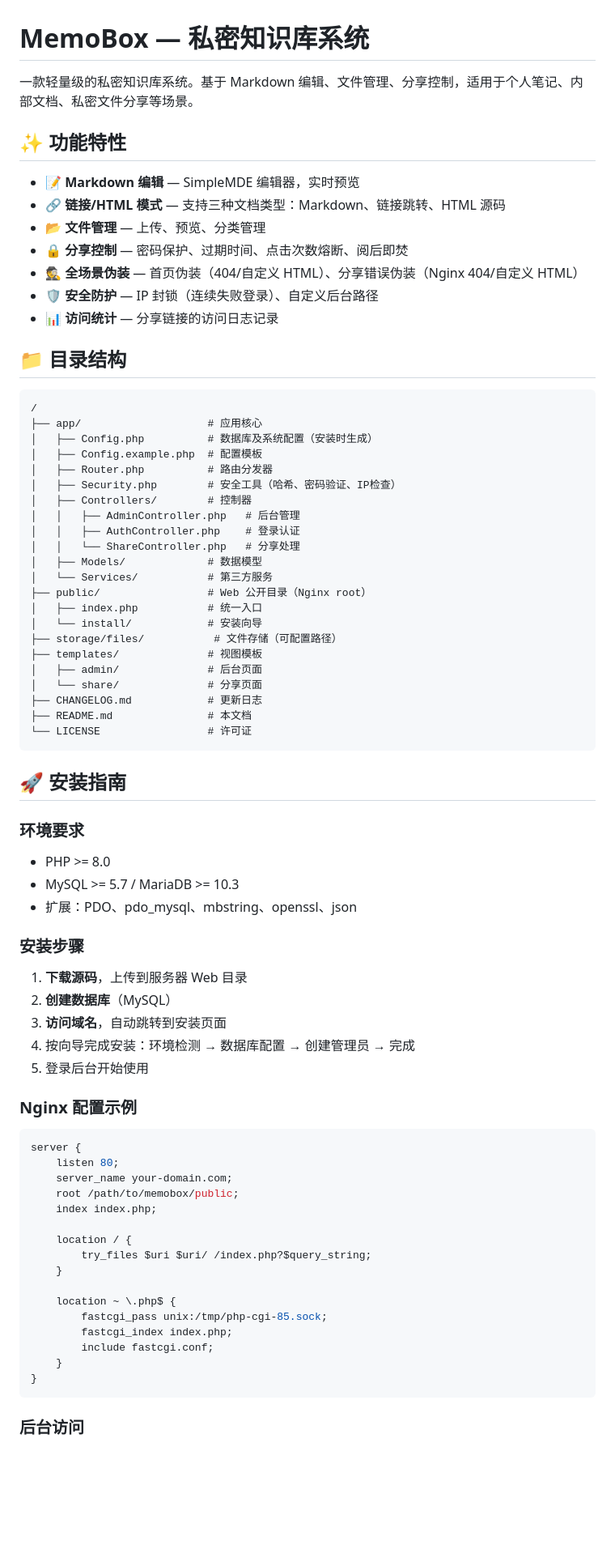
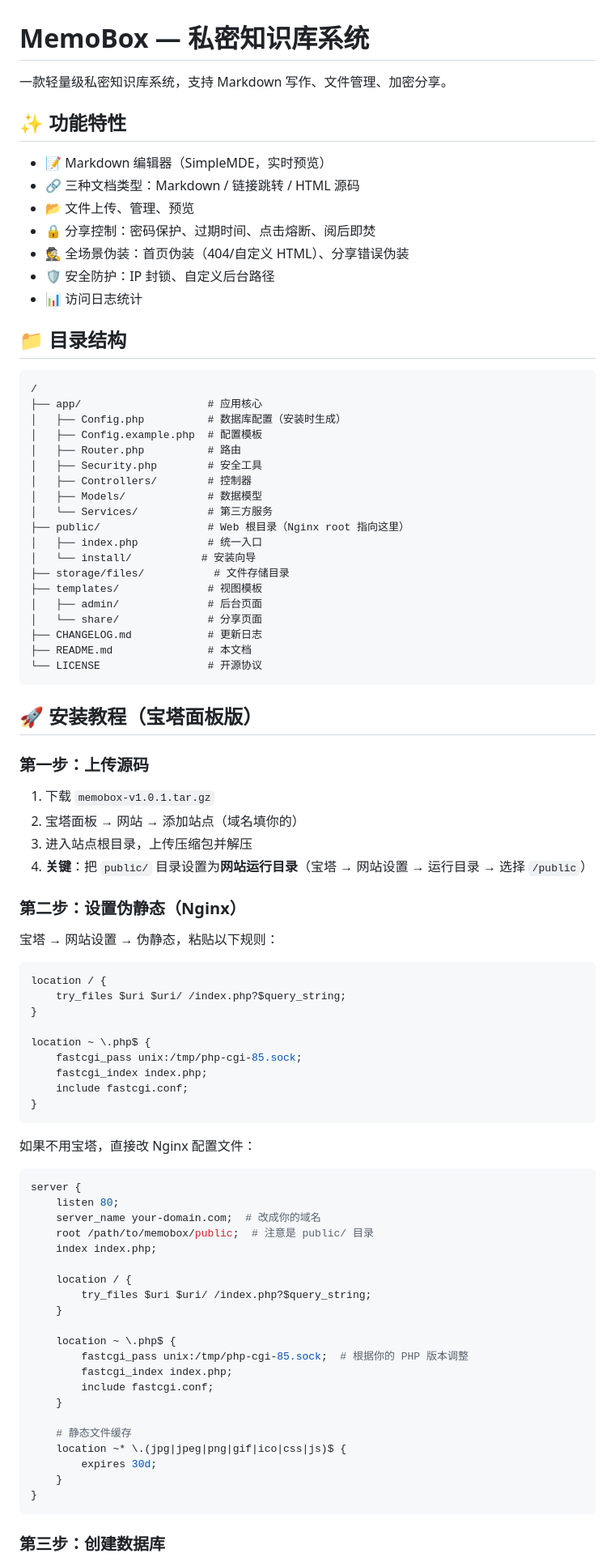
Before and after one commit to yunlianw/memobox, a Markdown page: README.md, the part around one of its changes. Shown at 81% size. Rendered like a GitHub page; blank space fills up the shorter version.

Commit message:
v1.0.1: 更新 README（通俗安装教程）、增加 install 安装程序、去除个人信息

````diff
--- a/README.md
+++ b/README.md
@@ -1,67 +1,73 @@
 # MemoBox — 私密知识库系统
 
-一款轻量级的私密知识库系统。基于 Markdown 编辑、文件管理、分享控制，适用于个人笔记、内部文档、私密文件分享等场景。
+一款轻量级私密知识库系统，支持 Markdown 写作、文件管理、加密分享。
 
 ## ✨ 功能特性
 
-- 📝 **Markdown 编辑** — SimpleMDE 编辑器，实时预览
-- 🔗 **链接/HTML 模式** — 支持三种文档类型：Markdown、链接跳转、HTML 源码
-- 📂 **文件管理** — 上传、预览、分类管理
-- 🔒 **分享控制** — 密码保护、过期时间、点击次数熔断、阅后即焚
-- 🕵️ **全场景伪装** — 首页伪装（404/自定义 HTML）、分享错误伪装（Nginx 404/自定义 HTML）
-- 🛡️ **安全防护** — IP 封锁（连续失败登录）、自定义后台路径
-- 📊 **访问统计** — 分享链接的访问日志记录
+- 📝 Markdown 编辑器（SimpleMDE，实时预览）
+- 🔗 三种文档类型：Markdown / 链接跳转 / HTML 源码
+- 📂 文件上传、管理、预览
+- 🔒 分享控制：密码保护、过期时间、点击熔断、阅后即焚
+- 🕵️ 全场景伪装：首页伪装（404/自定义 HTML）、分享错误伪装
+- 🛡️ 安全防护：IP 封锁、自定义后台路径
+- 📊 访问日志统计
 
 ## 📁 目录结构
 
 ```
 /
 ├── app/                    # 应用核心
-│   ├── Config.php          # 数据库及系统配置（安装时生成）
+│   ├── Config.php          # 数据库配置（安装时生成）
 │   ├── Config.example.php  # 配置模板
-│   ├── Router.php          # 路由分发器
-│   ├── Security.php        # 安全工具（哈希、密码验证、IP检查）
+│   ├── Router.php          # 路由
+│   ├── Security.php        # 安全工具
 │   ├── Controllers/        # 控制器
-│   │   ├── AdminController.php   # 后台管理
-│   │   ├── AuthController.php    # 登录认证
-│   │   └── ShareController.php   # 分享处理
 │   ├── Models/             # 数据模型
 │   └── Services/           # 第三方服务
-├── public/                 # Web 公开目录（Nginx root）
+├── public/                 # Web 根目录（Nginx root 指向这里）
 │   ├── index.php           # 统一入口
-│   └── install/            # 安装向导
-├── storage/files/           # 文件存储（可配置路径）
+│   └── install/           # 安装向导
+├── storage/files/           # 文件存储目录
 ├── templates/              # 视图模板
 │   ├── admin/              # 后台页面
 │   └── share/              # 分享页面
 ├── CHANGELOG.md            # 更新日志
 ├── README.md               # 本文档
-└── LICENSE                 # 许可证
+└── LICENSE                 # 开源协议
 ```
 
-## 🚀 安装指南
+## 🚀 安装教程（宝塔面板版）
 
-### 环境要求
+### 第一步：上传源码
 
-- PHP >= 8.0
-- MySQL >= 5.7 / MariaDB >= 10.3
-- 扩展：PDO、pdo_mysql、mbstring、openssl、json
+1. 下载 `memobox-v1.0.1.tar.gz`
+2. 宝塔面板 → 网站 → 添加站点（域名填你的）
+3. 进入站点根目录，上传压缩包并解压
+4. **关键**：把 `public/` 目录设置为**网站运行目录**（宝塔 → 网站设置 → 运行目录 → 选择 `/public`）
 
-### 安装步骤
+### 第二步：设置伪静态（Nginx）
 
-1. **下载源码**，上传到服务器 Web 目录
-2. **创建数据库**（MySQL）
-3. **访问域名**，自动跳转到安装页面
-4. 按向导完成安装：环境检测 → 数据库配置 → 创建管理员 → 完成
-5. 登录后台开始使用
+宝塔 → 网站设置 → 伪静态，粘贴以下规则：
 
-### Nginx 配置示例
+```nginx
+location / {
+    try_files $uri $uri/ /index.php?$query_string;
+}
+
+location ~ \.php$ {
+    fastcgi_pass unix:/tmp/php-cgi-85.sock;
+    fastcgi_index index.php;
+    include fastcgi.conf;
+}
+```
+
+如果不用宝塔，直接改 Nginx 配置文件：
 
 ```nginx
 server {
     listen 80;
-    server_name your-domain.com;
-    root /path/to/memobox/public;
+    server_name your-domain.com;  # 改成你的域名
+    root /path/to/memobox/public;  # 注意是 public/ 目录
     index index.php;
 
     location / {
@@ -69,12 +75,17 @@ server {
     }
 
     location ~ \.php$ {
-        fastcgi_pass unix:/tmp/php-cgi-85.sock;
+        fastcgi_pass unix:/tmp/php-cgi-85.sock;  # 根据你的 PHP 版本调整
         fastcgi_index index.php;
         include fastcgi.conf;
+    }
+
+    # 静态文件缓存
+    location ~* \.(jpg|jpeg|png|gif|ico|css|js)$ {
+        expires 30d;
     }
 }
 ```
 
-### 后台访问
+### 第三步：创建数据库
 
````
Also changed, not shown: other parts of README.md (+41 -8 lines).
